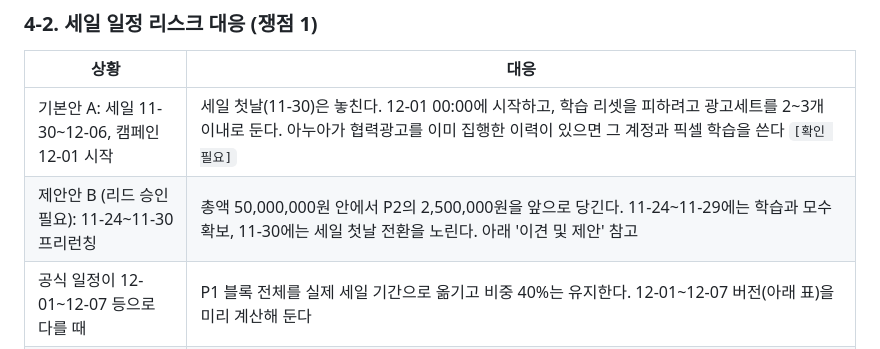
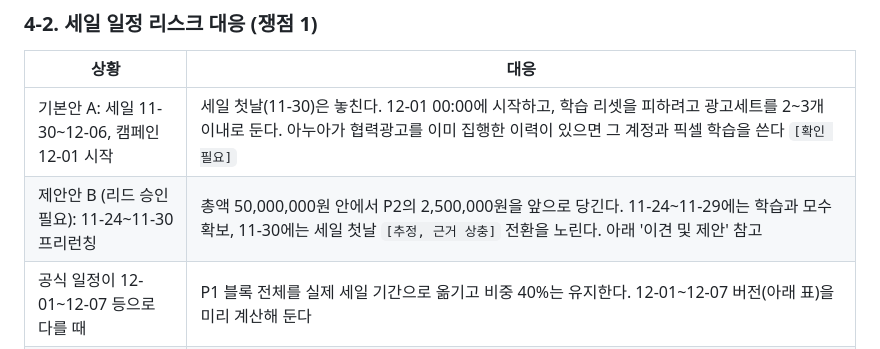
Before and after one commit to minimini2727/masterplan, a Markdown page: outputs/anua-pdrn-serum-2612/02_strategy.md, the part around the change. Drawn GitHub-style.

Commit message:
Apply interim QA fixes to factbook
Co-Authored-By: Claude Opus 5.5 <noreply@anthropic.com>
Claude-Session: https://claude.ai/code/session_01A5tBBJXuzM3BQLhTwNXL7c

```diff
--- a/outputs/anua-pdrn-serum-2612/02_strategy.md
+++ b/outputs/anua-pdrn-serum-2612/02_strategy.md
@@ -104,7 +104,7 @@
 | 상황 | 대응 |
 |---|---|
 | 기본안 A: 세일 11-30~12-06, 캠페인 12-01 시작 | 세일 첫날(11-30)은 놓친다. 12-01 00:00에 시작하고, 학습 리셋을 피하려고 광고세트를 2~3개 이내로 둔다. 아누아가 협력광고를 이미 집행한 이력이 있으면 그 계정과 픽셀 학습을 쓴다 `[확인 필요]` |
-| 제안안 B (리드 승인 필요): 11-24~11-30 프리런칭 | 총액 50,000,000원 안에서 P2의 2,500,000원을 앞으로 당긴다. 11-24~11-29에는 학습과 모수 확보, 11-30에는 세일 첫날 전환을 노린다. 아래 '이견 및 제안' 참고 |
+| 제안안 B (리드 승인 필요): 11-24~11-30 프리런칭 | 총액 50,000,000원 안에서 P2의 2,500,000원을 앞으로 당긴다. 11-24~11-29에는 학습과 모수 확보, 11-30에는 세일 첫날 `[추정, 근거 상충]` 전환을 노린다. 아래 '이견 및 제안' 참고 |
 | 공식 일정이 12-01~12-07 등으로 다를 때 | P1 블록 전체를 실제 세일 기간으로 옮기고 비중 40%는 유지한다. 12-01~12-07 버전(아래 표)을 미리 계산해 둔다 |
 | 아누아가 세일 특가에 불참할 때 | P1을 25%로 낮추고, 남은 15%p는 P3(+8%p)와 P4(+7%p)로 옮긴다. 목표 ROAS는 다시 정한다 |
 | 근거 상충 | 2025년 12월 올영세일 기간이 출처마다 다르다. 안 1: 2025-11-30~12-06(팩트북 6장 기사, 2023년 자료일 가능성 있음), 안 2: 2025-12-01~12-07(웹 안내글, 06 검수 결과). 2026년 일정 추정(11-30 시작)은 안 1에 기대고 있으므로 `[추정, 근거 상충]`으로 표시한다. 5번 리서처가 원문으로 재확인 |
```
